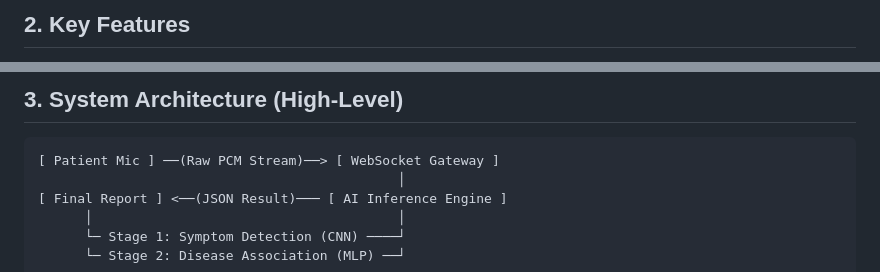
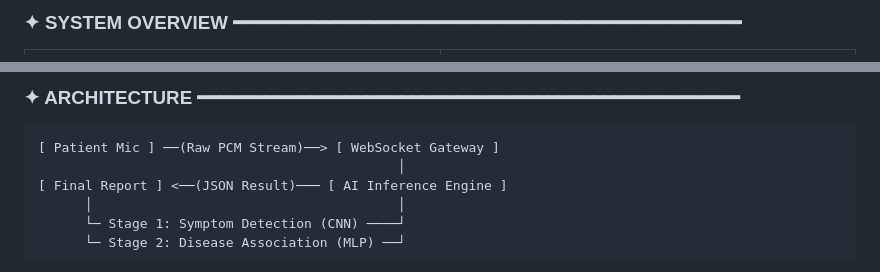
Before and after one commit to MedTechHealth/RESP-AI, a Markdown page: Readme.md, 2 parts joined by grey strips. GitHub-like rendering.

````diff
--- a/Readme.md
+++ b/Readme.md
@@ -14,3 +28,3 @@ The system identifies abnormal respiratory sound patterns (such as wheezes and c
 
-## 2. Key Features
+### ✦ SYSTEM OVERVIEW ━━━━━━━━━━━━━━━━━━━━━━━━━━━━━━━━━━━━━━━━━━━━━
 
@@ -26,5 +63,5 @@ The system identifies abnormal respiratory sound patterns (such as wheezes and c
 
-## 3. System Architecture (High-Level)
+### ✦ ARCHITECTURE ━━━━━━━━━━━━━━━━━━━━━━━━━━━━━━━━━━━━━━━━━━━━━━━━
 
 ```text
 [ Patient Mic ] ──(Raw PCM Stream)──> [ WebSocket Gateway ]
````
Also changed, not shown: other parts of Readme.md (+87 -53 lines).
